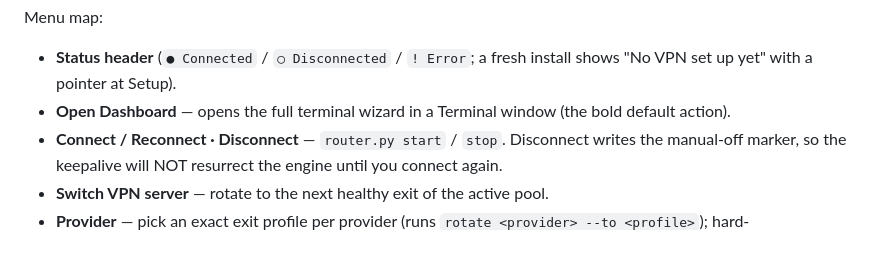
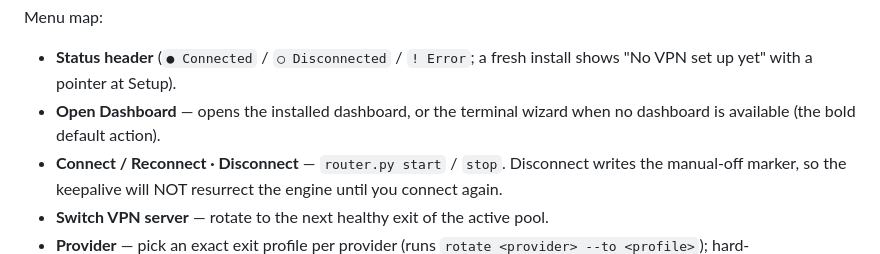
Before and after one commit to Emanboiee/proxy-router, a Markdown page: README.md, the part around the change. Rendered like a GitHub page.

Commit message:
docs(tray): correct dashboard menu description

```diff
--- a/README.md
+++ b/README.md
@@ -717,8 +717,8 @@ Menu map:
 
 - **Status header** (`● Connected` / `○ Disconnected` / `! Error`; a fresh
   install shows "No VPN set up yet" with a pointer at Setup).
-- **Open Dashboard** — opens the full terminal wizard in a Terminal window
-  (the bold default action).
+- **Open Dashboard** — opens the installed dashboard, or the terminal wizard
+  when no dashboard is available (the bold default action).
 - **Connect / Reconnect · Disconnect** — `router.py start` / `stop`.
   Disconnect writes the manual-off marker, so the keepalive will NOT
   resurrect the engine until you connect again.
```
